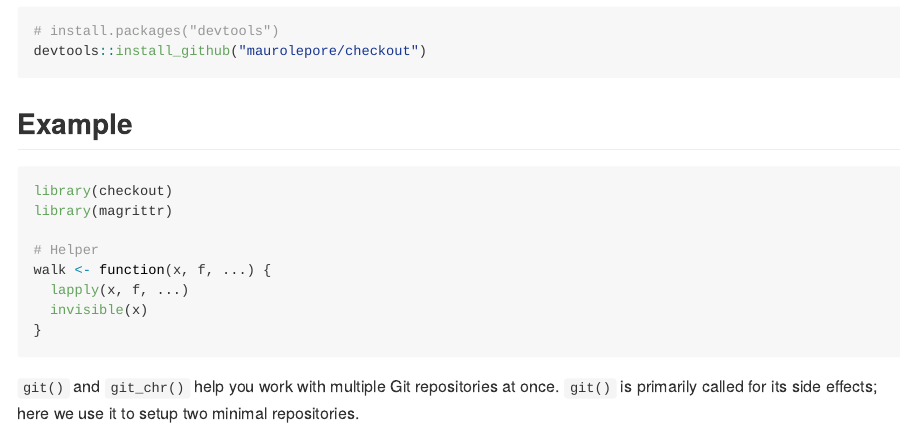
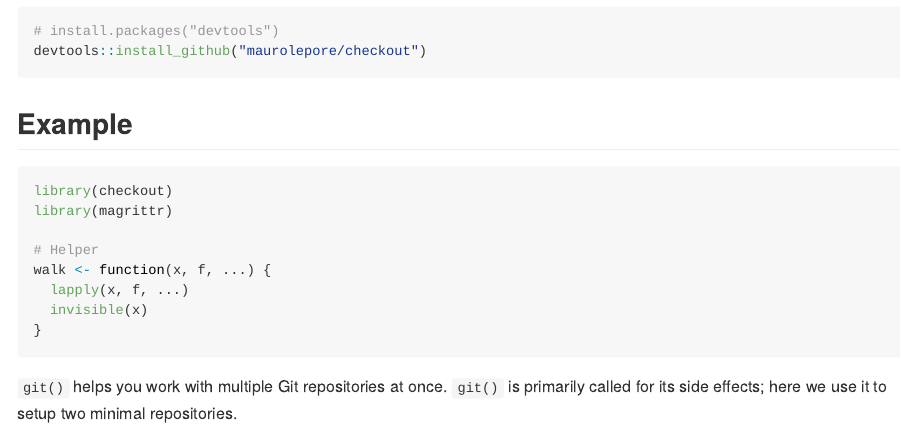
Before and after one commit to maurolepore/checkout, an R Markdown document (README.Rmd): the page in a window 1100 px wide, from 310 px down. The pictures show the output file README.md that the author committed with the source, drawn offline in the style of GitHub; badge pictures from the web are left out.

Commit message:
Polish docs

````diff
--- a/README.Rmd
+++ b/README.Rmd
@@ -49,9 +49,9 @@ walk <- function(x, f, ...) {
 }
 ```
 
-`git()` and `git_chr()` help you work with multiple Git repositories at
-once. `git()` is primarily called for its side effects; here we use it to
-setup two minimal repositories.
+`git()` helps you work with multiple Git repositories at once. `git()` is
+primarily called for its side effects; here we use it to setup two minimal
+repositories.
 
 ```{r}
 repos <- file.path(tempdir(), paste0("repo", 1:2))
````
Also changed, not shown: R/git.R (+8 -2 lines), use-case.Rmd (+1 -1 lines), README.md, 2 other files.
